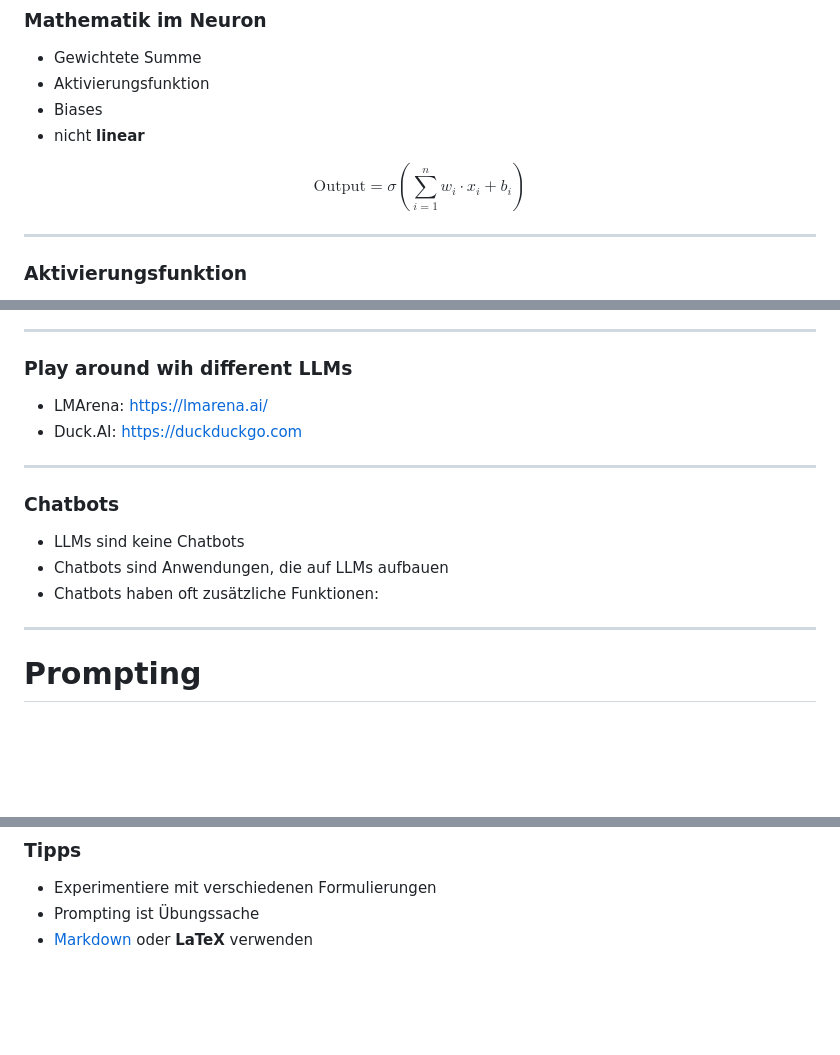
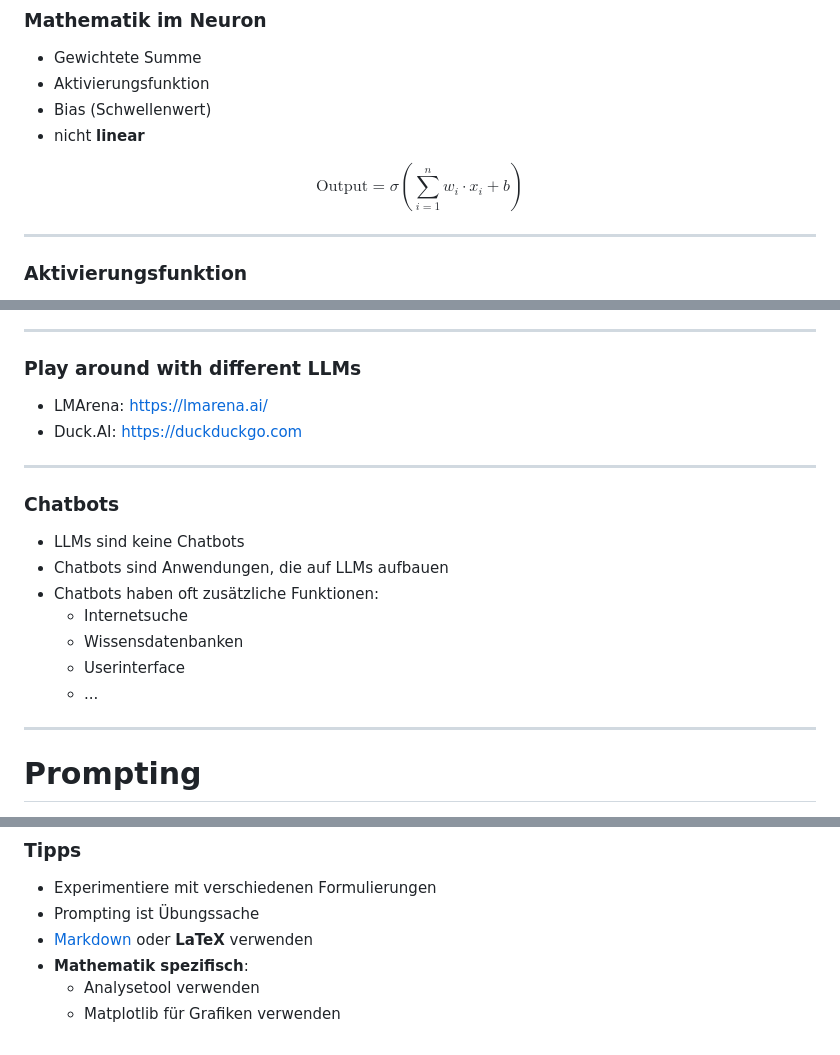
Before and after one commit to akornfellner/KI_Mathematik, a Markdown page: slides/slides.md, 3 parts joined by grey strips. Rendered like a GitHub page; blank space fills up the shorter version.

```diff
--- a/slides/slides.md
+++ b/slides/slides.md
@@ -92,11 +92,11 @@ Alexander Kornfellner
 
 - Gewichtete Summe
 - Aktivierungsfunktion
-- Biases
+- Bias (Schwellenwert)
 - nicht **linear**
 
 $$
-\text{Output} = \sigma\left(\sum_{i=1}^{n} w_i \cdot x_i+b_i\right)
+\text{Output} = \sigma\left(\sum_{i=1}^{n} w_i \cdot x_i+b\right)
 $$
 
 ----
@@ -449,7 +449,7 @@ Im Satz *„Das ist mein Lieblingslied von Queen.“* muss das Modell verstehen,
 
 ----
 
-### Play around wih different LLMs
+### Play around with different LLMs
 
 - LMArena: https://lmarena.ai/
 - Duck.AI: https://duckduckgo.com
@@ -461,6 +461,10 @@ Im Satz *„Das ist mein Lieblingslied von Queen.“* muss das Modell verstehen,
 - LLMs sind keine Chatbots
 - Chatbots sind Anwendungen, die auf LLMs aufbauen
 - Chatbots haben oft zusätzliche Funktionen:
+  - Internetsuche
+  - Wissensdatenbanken
+  - Userinterface
+  - ...
 
 ---
 
@@ -566,3 +570,6 @@ Im Satz *„Das ist mein Lieblingslied von Queen.“* muss das Modell verstehen,
 - Experimentiere mit verschiedenen Formulierungen
 - Prompting ist Übungssache
 - [Markdown](https://www.markdownguide.org/) oder **LaTeX** verwenden
+- **Mathematik spezifisch**:
+  - Analysetool verwenden
+  - Matplotlib für Grafiken verwenden
```
Also changed, not shown: other parts of slides/slides.md (+2 -2 lines).
